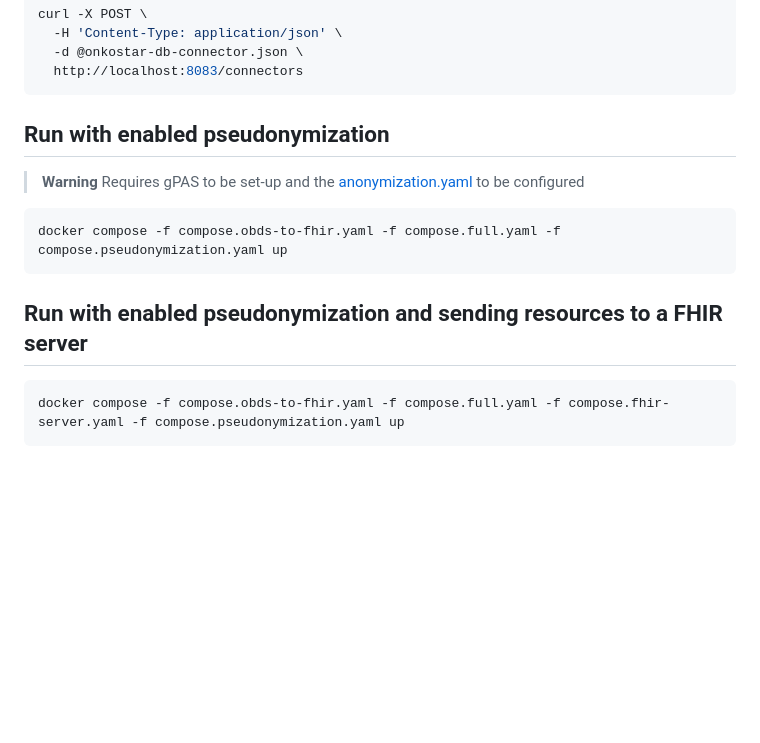
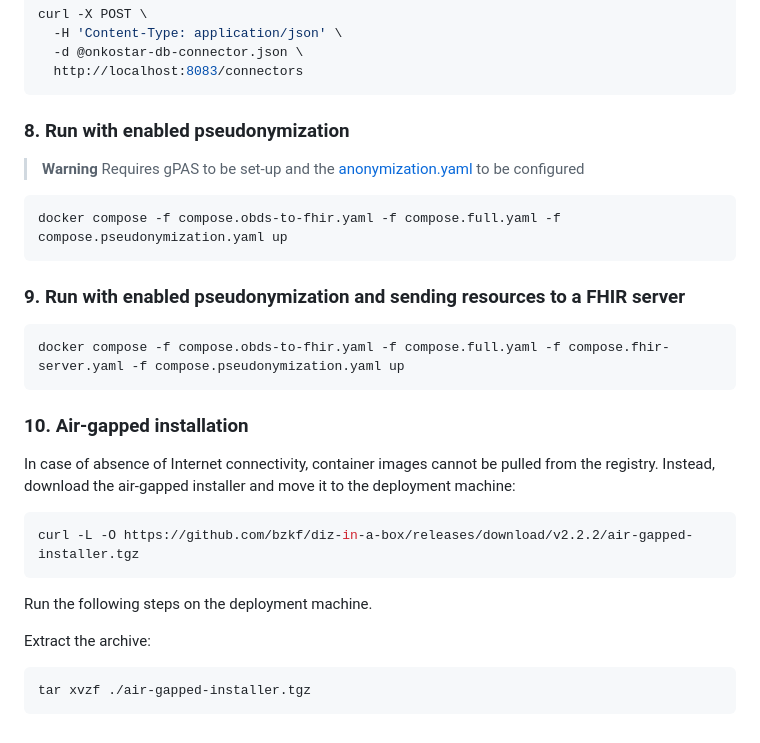
Before and after one commit to bzkf/onco-analytics-on-fhir, a Markdown page: docker-compose/README.md, the part around the change printed below. Rendered like a GitHub page; blank space fills up the shorter version.

````diff
--- a/docker-compose/README.md
+++ b/docker-compose/README.md
@@ -60,7 +82,7 @@ curl -X POST \
   http://localhost:8083/connectors
 ```
 
-## Run with enabled pseudonymization
+### 8. Run with enabled pseudonymization
 
 > **Warning**
 > Requires gPAS to be set-up and the [anonymization.yaml](anonymization.yaml) to be configured
@@ -69,8 +91,29 @@ curl -X POST \
 docker compose -f compose.obds-to-fhir.yaml -f compose.full.yaml -f compose.pseudonymization.yaml up
 ```
 
-## Run with enabled pseudonymization and sending resources to a FHIR server
+### 9. Run with enabled pseudonymization and sending resources to a FHIR server
 
 ```sh
 docker compose -f compose.obds-to-fhir.yaml -f compose.full.yaml -f compose.fhir-server.yaml -f compose.pseudonymization.yaml up
 ```
+
+
+### 10. Air-gapped installation
+
+In case of absence of Internet connectivity, container images cannot be pulled from the registry. Instead, download the air-gapped installer and move it to the deployment machine:
+
+<!-- x-release-please-start-version -->
+
+```sh
+curl -L -O https://github.com/bzkf/diz-in-a-box/releases/download/v2.2.2/air-gapped-installer.tgz
+```
+
+<!-- x-release-please-end -->
+
+Run the following steps on the deployment machine.
+
+Extract the archive:
+
+```sh
+tar xvzf ./air-gapped-installer.tgz
+```
````
Also changed, not shown: other parts of docker-compose/README.md (+34 -12 lines), README.md (+18 -6 lines), img/fig1.png (added).
